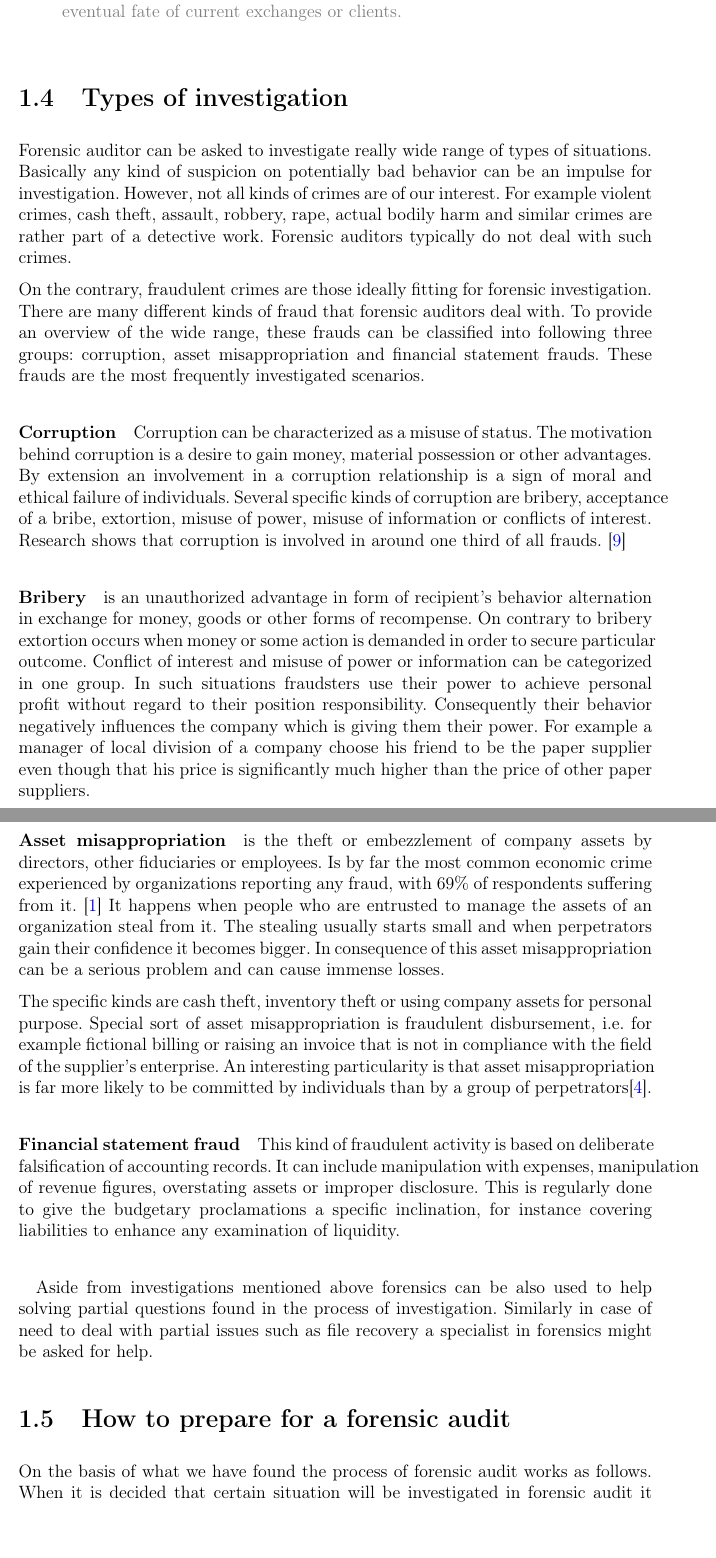
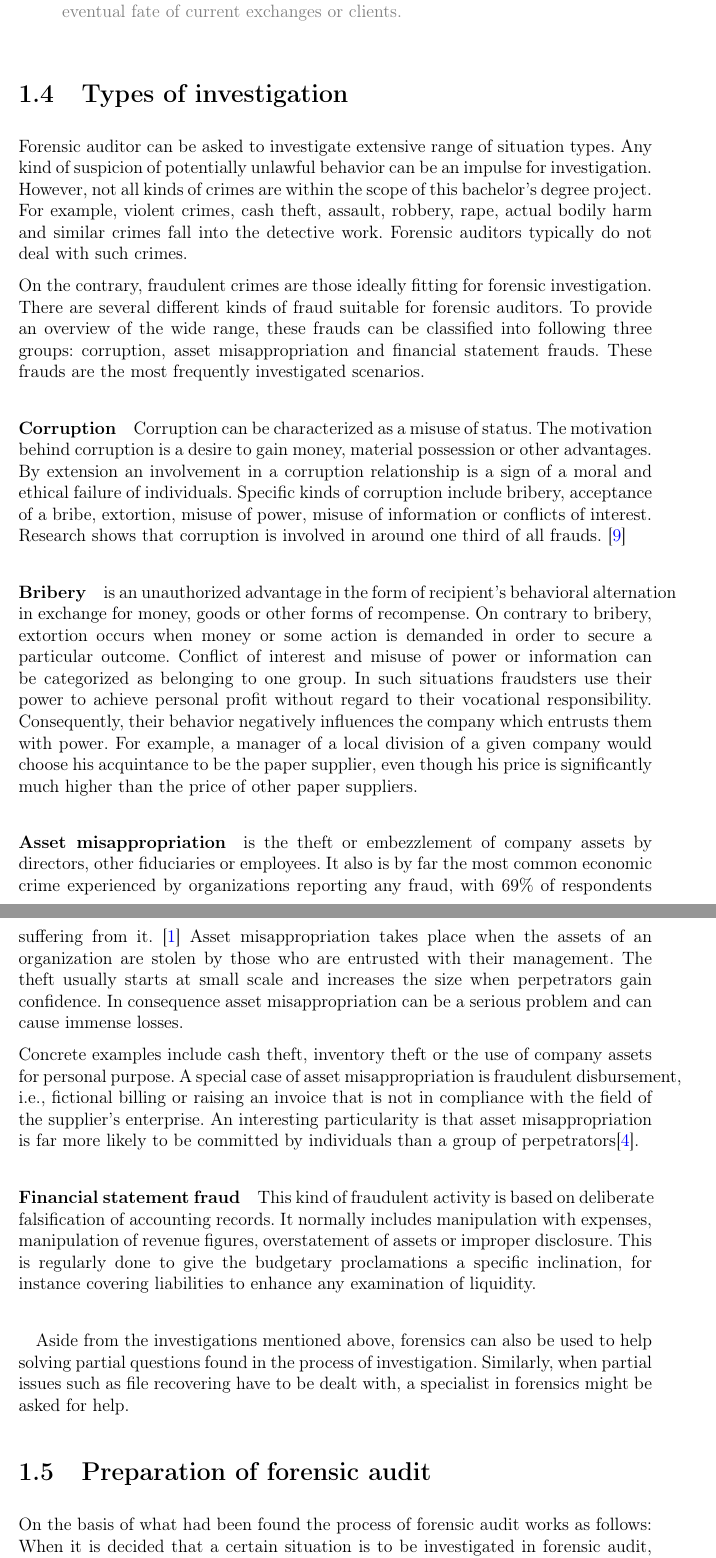
Before and after one commit to Edikarrr/bakalarka, a LaTeX thesis (dokument/bak_prace.tex, which reads dokument/kapitoly/chapter_Forensic_audit_and_its_computer_suport.tex): two parts of pages 15 and 16 of 43, joined at a grey line, cut so that both start at the same text. Compiled offline with pdfLaTeX.

Commit message:
pred kontrolou 10.2.

```diff
--- a/dokument/kapitoly/chapter_Forensic_audit_and_its_computer_suport.tex
+++ b/dokument/kapitoly/chapter_Forensic_audit_and_its_computer_suport.tex
@@ -208,38 +211,38 @@ Procedures utilized for misrepresentation discovery fall into two essential clas
 
 \section{Types of investigation}
 
-Forensic auditor can be asked to investigate really wide range of types of situations. Basically any kind of suspicion on potentially bad behavior can be an impulse for investigation. However, not all kinds of crimes are of our interest. For example violent crimes, cash theft, assault, robbery, rape, actual bodily harm and similar crimes are rather part of a detective work. Forensic auditors typically do not deal with such crimes.
+Forensic auditor can be asked to investigate extensive range of situation types. Any kind of suspicion of potentially unlawful behavior can be an impulse for investigation. However, not all kinds of crimes are within the scope of this bachelor's degree project. For example, violent crimes, cash theft, assault, robbery, rape, actual bodily harm and similar crimes fall into the detective work. Forensic auditors typically do not deal with such crimes.
 
-On the contrary, fraudulent crimes are those ideally fitting for forensic investigation. There are many different kinds of fraud that forensic auditors deal with. To provide an overview of the wide range, these frauds can be classified into following three groups: corruption, asset misappropriation and financial statement frauds. These frauds are the most frequently investigated scenarios.
+On the contrary, fraudulent crimes are those ideally fitting for forensic investigation. There are several different kinds of fraud suitable for forensic auditors. To provide an overview of the wide range, these frauds can be classified into following three groups: corruption, asset misappropriation and financial statement frauds. These frauds are the most frequently investigated scenarios.
 
 \paragraph {Corruption}
-Corruption can be characterized as a misuse of status. The motivation behind corruption is a desire to gain money, material possession or other advantages. By extension an involvement in a corruption relationship is a sign of moral and ethical failure of individuals. Several specific kinds of corruption are bribery, acceptance of a bribe, extortion, misuse of power, misuse of information or conflicts of interest. Research shows that corruption is involved in around one third of all frauds. \cite{weaver}
+Corruption can be characterized as a misuse of status. The motivation behind corruption is a desire to gain money, material possession or other advantages. By extension an involvement in a corruption relationship is a sign of a moral and ethical failure of individuals. Specific kinds of corruption include bribery, acceptance of a bribe, extortion, misuse of power, misuse of information or conflicts of interest. Research shows that corruption is involved in around one third of all frauds. \cite{weaver}
 
-\paragraph{Bribery} is an unauthorized advantage in form of recipient's behavior alternation in exchange for money, goods or other forms of recompense. On contrary to bribery extortion occurs when money or some action is demanded in order to secure particular outcome. Conflict of interest and misuse of power or information can be categorized in one group. In such situations fraudsters use their power to achieve personal profit without regard to their position responsibility. Consequently their behavior negatively influences the company which is giving them their power. For example a manager of local division of a company choose his friend to be the paper supplier even though that his price is significantly much higher than the price of other paper suppliers.
+\paragraph{Bribery} is an unauthorized advantage in the form of recipient's behavioral alternation in exchange for money, goods or other forms of recompense. On contrary to bribery, extortion occurs when money or some action is demanded in order to secure a particular outcome. Conflict of interest and misuse of power or information can be categorized as belonging to one group. In such situations fraudsters use their power to achieve personal profit without regard to their vocational responsibility. Consequently, their behavior negatively influences the company which entrusts them with power. For example, a manager of a local division of a given company would choose his acquintance to be the paper supplier, even though his price is significantly much higher than the price of other paper suppliers.
 
 
 \paragraph {Asset misappropriation}
-is the theft or embezzlement of company assets by directors, other fiduciaries or employees. Is by far the most common economic crime experienced by organizations reporting any fraud, with 69\% of respondents suffering from it. \cite{pwc-asset} It happens when people who are entrusted to manage the assets of an organization steal from it. The stealing usually starts small and when perpetrators gain their confidence it becomes bigger. In consequence of this asset misappropriation can be a serious problem and can cause immense losses.
+is the theft or embezzlement of company assets by directors, other fiduciaries or employees. It also is by far the most common economic crime experienced by organizations reporting any fraud, with 69\% of respondents suffering from it. \cite{pwc-asset} Asset misappropriation takes place when the assets of an organization are stolen by those who are entrusted with their management. The theft usually starts at small scale and increases the size when perpetrators gain confidence. In consequence asset misappropriation can be a serious problem and can cause immense losses.
 
-The specific kinds are cash theft, inventory theft or using company assets for personal purpose. Special sort of asset misappropriation is fraudulent disbursement, i.e. for example fictional billing or raising an invoice that is not in compliance with the field of the supplier's enterprise. An interesting particularity is that asset misappropriation is far more likely to be committed by individuals than by a group of perpetrators\cite{whitepaper}.
+Concrete examples include cash theft, inventory theft or the use of company assets for personal purpose. A special case of asset misappropriation is fraudulent disbursement, i.e., fictional billing or raising an invoice that is not in compliance with the field of the supplier's enterprise. An interesting particularity is that asset misappropriation is far more likely to be committed by individuals than a group of perpetrators\cite{whitepaper}.
 
 
 \paragraph {Financial statement fraud}
-This kind of fraudulent activity is based on deliberate falsification of accounting records. It can include manipulation with expenses, manipulation of revenue figures, overstating assets or improper disclosure. This is regularly done to give the budgetary proclamations a specific inclination, for instance covering liabilities to enhance any examination of liquidity.
+This kind of fraudulent activity is based on deliberate falsification of accounting records. It normally includes manipulation with expenses, manipulation of revenue figures, overstatement of assets or improper disclosure. This is regularly done to give the budgetary proclamations a specific inclination, for instance covering liabilities to enhance any examination of liquidity.
 
 %\section{When to use forensic audit}
 %\komentar{asi spis nez priklady popsat za jakych situaci...}
 %\sediva{\blindtext}
 \anglictina{dilci otazky}
 
-\paragraph{} Aside from investigations mentioned above forensics can be also used to help solving partial questions found in the process of investigation. Similarly in case of need to deal with partial issues such as file recovery a specialist in forensics might be asked for help.
+\paragraph{} Aside from the investigations mentioned above, forensics can also be used to help solving partial questions found in the process of investigation. Similarly, when partial issues such as file recovering have to be dealt with, a specialist in forensics might be asked for help.
 
 %====================================================================================
 
 
 
-\section{How to prepare for a forensic audit}
+\section{Preparation of forensic audit}
 %\komentar{v hrubych rysech jak to probiha (to co uz mam sem patri), na zaklade toho, co jsem zjistila, FA funguje takto:...\\}
 
-On the basis of what we have found the process of forensic audit works as follows. When it is decided that certain situation will be investigated in forensic audit it is important to prevent all investigated individuals to access all related documents and electronic evidence. It is also recommended to limit their access to corporate information systems.
+On the basis of what had been found the process of forensic audit works as follows: \newline When it is decided that a certain situation is to be investigated in forensic audit, it is important to prevent all individuals that are being investigated from access to all related documents and electronic evidence. It is also recommended to limit their access to corporate information systems.
 
```
Also changed, not shown: dokument/prace.pdf, dokument/kapitoly/chapter_Forensic_audit_and_its_computer_suport.tex (13 more changed lines).
